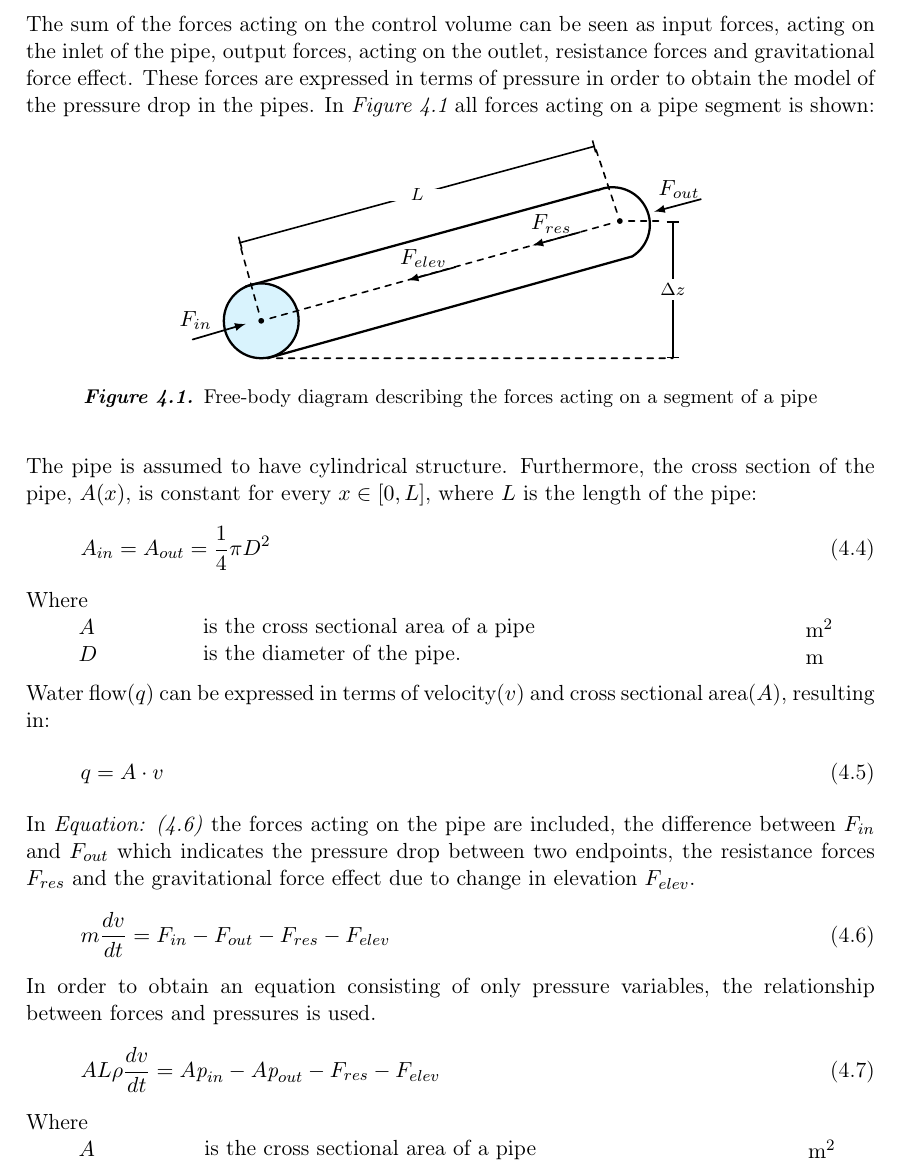
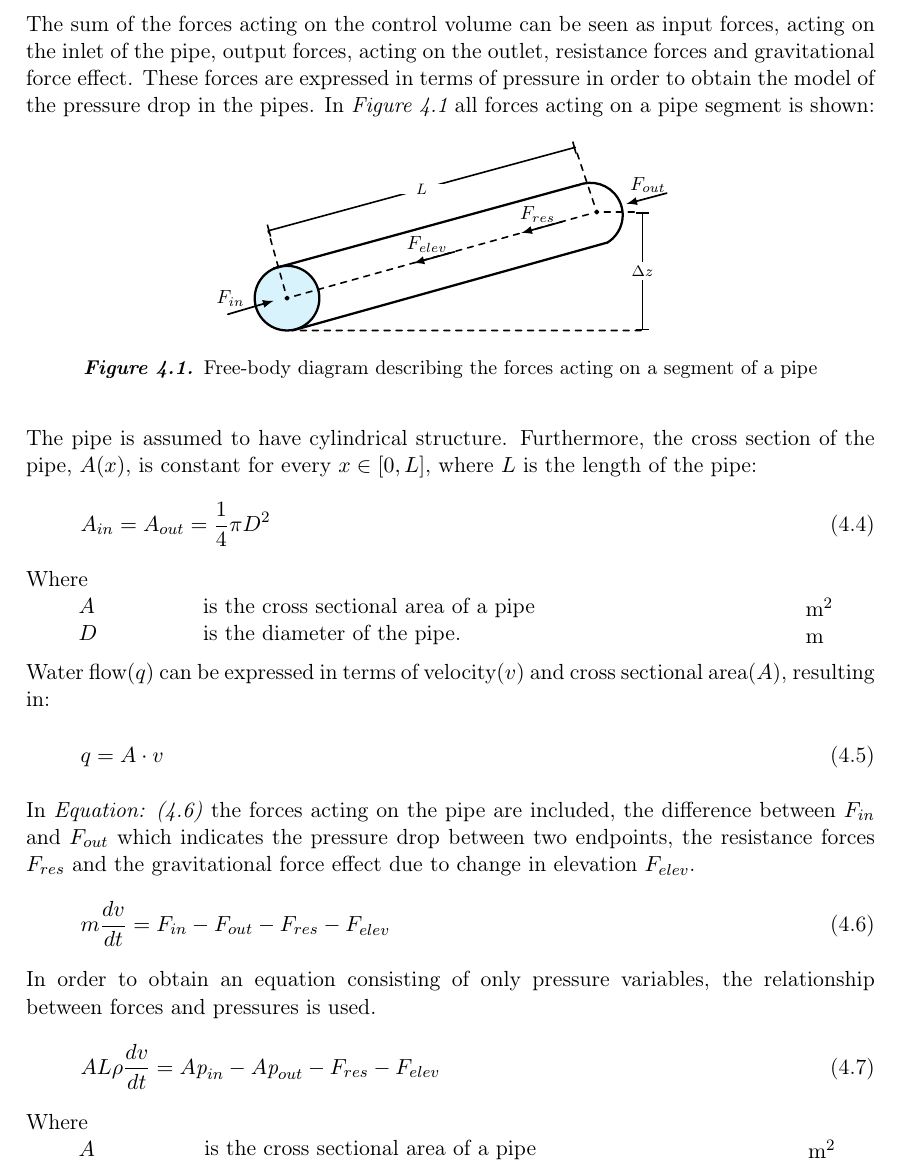
Before and after one commit to SBKrogh/WaterTank, a LaTeX thesis (Gr830.tex, which reads report/tikz/pipe_freebody.tex): part of page 20 of 53, cut so that both start at the same text. Compiled offline with pdfLaTeX.

Commit message:
Figure rescaling

```diff
--- a/report/tikz/pipe_freebody.tex
+++ b/report/tikz/pipe_freebody.tex
@@ -1,4 +1,4 @@
-\begin{tikzpicture} [scale=1.1,transform shape]
+\begin{tikzpicture} [scale=0.95,transform shape]
 
   \draw[|-|] (4.1,-2.6) --
         node[fill=white,font=\scriptsize,inner ysep=2pt,inner
```
